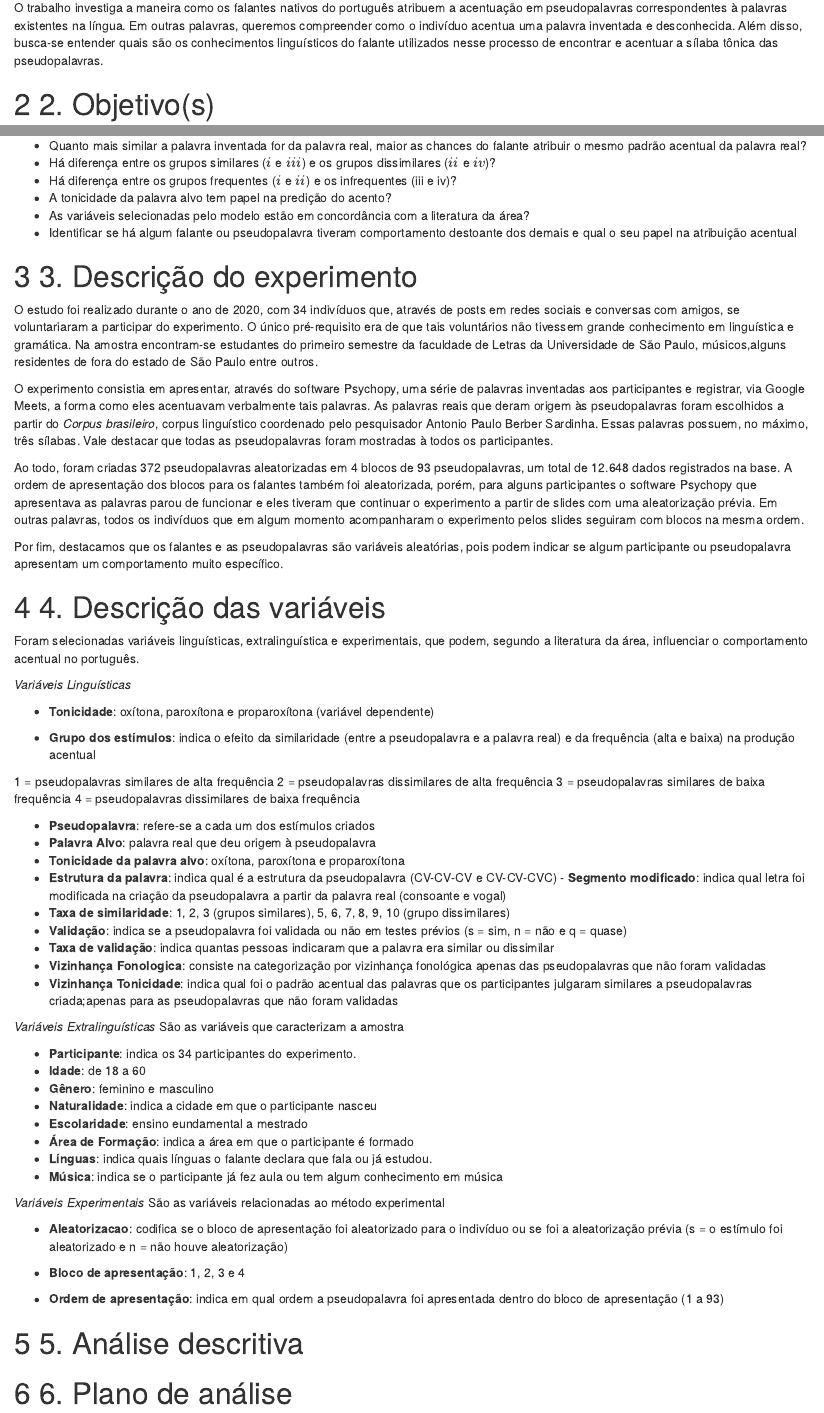
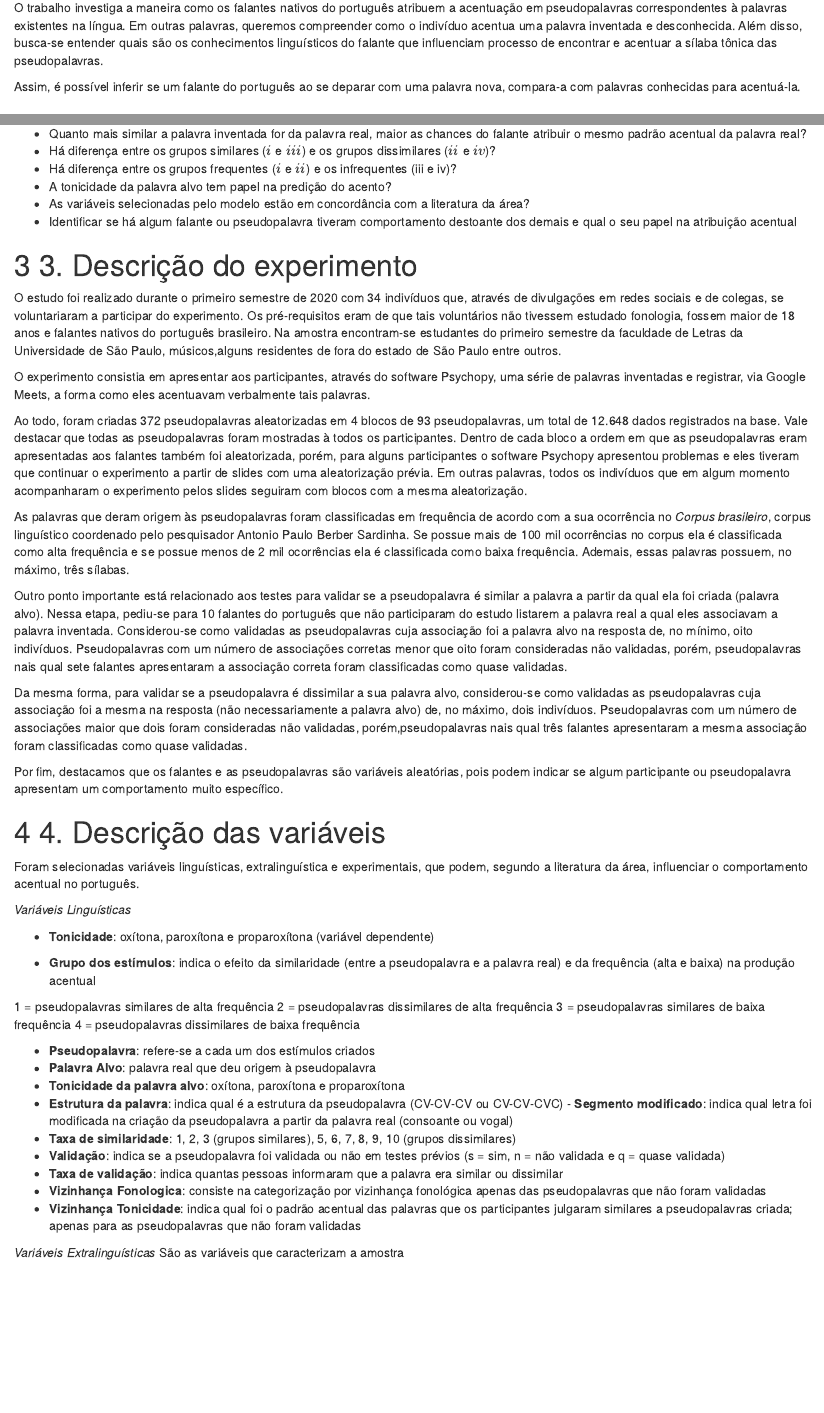
Before and after one commit to rmhirota/pseudopalavras, an R Markdown document (inst/book/01-introducao.Rmd): the page in a window 1100 px wide, from 250 px down, and a second part further down, joined at a grey line. Rendered offline with R 4.5, knitr and Pandoc, with nearby package versions; drawn as R Markdown's standard HTML page in place of the format the file asks for.

Commit message:
última att do dia

```diff
--- a/inst/book/01-introducao.Rmd
+++ b/inst/book/01-introducao.Rmd
@@ -5,7 +5,9 @@
 
 Logo, a área estuda os aspectos fonético, morfológico, sintático, semântico, social e psicológico no português brasileiro. Dentro disso, existe o conceito de _pseudopalavra_ que, de acordo com o dicionário de Priberan, é uma _"Sequência regular e pronunciável de  caracteres que não tem um significado numa língua, apesar de obedecer às regras ortográficas, morfológicas ou de pronúncia"_.
 
-O trabalho investiga a maneira como os falantes nativos do português atribuem a acentuação em pseudopalavras correspondentes à palavras existentes na língua. Em outras palavras, queremos compreender como o indivíduo acentua uma palavra inventada e desconhecida. Além disso, busca-se entender quais são os conhecimentos linguísticos do falante utilizados nesse processo de encontrar e acentuar a sílaba tônica das pseudopalavras.
+O trabalho investiga a maneira como os falantes nativos do português atribuem a acentuação em pseudopalavras correspondentes à palavras existentes na língua. Em outras palavras, queremos compreender como o indivíduo acentua uma palavra inventada e desconhecida. Além disso, busca-se entender quais são os conhecimentos linguísticos do falante que influenciam processo de encontrar e acentuar a sílaba tônica das pseudopalavras.
+
+Assim, é possível inferir se um falante do português ao se deparar com uma palavra nova, compara-a com palavras conhecidas para acentuá-la.
 
 
 # 2. Objetivo(s)
@@ -22,12 +24,17 @@
 
 # 3. Descrição do experimento
 
-O estudo foi realizado durante o ano de 2020, com 34 indivíduos que, através de posts em redes sociais e conversas com amigos, se voluntariaram a participar do experimento. O único pré-requisito era de que tais voluntários não tivessem grande conhecimento em linguística e gramática. Na amostra encontram-se estudantes do primeiro semestre da faculdade de Letras da Universidade de São Paulo, músicos,alguns residentes de fora do estado de São Paulo entre outros.
+O estudo foi realizado durante o primeiro semestre de 2020 com 34 indivíduos que, através de divulgações em redes sociais e de colegas, se voluntariaram a participar do experimento. Os pré-requisitos eram de que tais voluntários não tivessem estudado fonologia, fossem maior de 18 anos e falantes nativos do português brasileiro. Na amostra encontram-se estudantes do primeiro semestre da faculdade de Letras da Universidade de São Paulo, músicos,alguns residentes de fora do estado de São Paulo entre outros.
 
-O experimento consistia em apresentar, através do software Psychopy, uma série de palavras inventadas aos participantes e registrar, via Google Meets, a forma como eles acentuavam verbalmente tais palavras. As palavras reais que deram origem às pseudopalavras foram escolhidos a partir do _Corpus brasileiro_, corpus linguístico coordenado pelo pesquisador Antonio Paulo Berber Sardinha. Essas palavras possuem, no máximo, três sílabas.
-Vale destacar que todas as pseudopalavras foram mostradas à todos os participantes.
+O experimento consistia em apresentar aos participantes, através do software Psychopy, uma série de palavras inventadas e registrar, via Google Meets, a forma como eles acentuavam verbalmente tais palavras.
 
-Ao todo, foram criadas 372 pseudopalavras aleatorizadas em 4 blocos de 93 pseudopalavras, um total de 12.648 dados registrados na base. A ordem de apresentação dos blocos para os falantes também foi aleatorizada, porém, para alguns participantes o software Psychopy que apresentava as palavras parou de funcionar e eles tiveram que continuar o experimento a partir de slides com uma aleatorização prévia. Em outras palavras, todos os indivíduos que em algum momento acompanharam o experimento pelos slides seguiram com blocos na mesma ordem.
+Ao todo, foram criadas 372 pseudopalavras aleatorizadas em 4 blocos de 93 pseudopalavras, um total de 12.648 dados registrados na base. Vale destacar que todas as pseudopalavras foram mostradas à todos os participantes. Dentro de cada bloco a ordem em que as pseudopalavras eram apresentadas aos falantes também foi aleatorizada, porém, para alguns participantes o software Psychopy apresentou problemas e eles tiveram que continuar o experimento a partir de slides com uma aleatorização prévia. Em outras palavras, todos os indivíduos que em algum momento acompanharam o experimento pelos slides seguiram com blocos com a mesma aleatorização.
+
+As palavras que deram origem às pseudopalavras foram classificadas em frequência de acordo com a sua ocorrência no  _Corpus brasileiro_, corpus linguístico coordenado pelo pesquisador Antonio Paulo Berber Sardinha. Se possue mais de 100 mil ocorrências no corpus ela é classificada como alta frequência e se possue menos de 2 mil ocorrências ela é classificada como baixa frequência. Ademais, essas palavras possuem, no máximo, três sílabas.
+
+Outro ponto importante está relacionado aos testes para validar se a pseudopalavra é similar a palavra a partir da qual ela foi criada (palavra alvo). Nessa etapa, pediu-se para 10 falantes do português que não participaram do estudo listarem a palavra real a qual eles associavam a palavra inventada. Considerou-se como validadas as pseudopalavras cuja associação foi a palavra alvo na resposta de, no mínimo, oito indivíduos. Pseudopalavras com um número de associações corretas menor que oito foram consideradas não validadas, porém, pseudopalavras nais qual sete falantes apresentaram a associação correta foram classificadas como quase validadas.
+
+Da mesma forma, para validar se a pseudopalavra é dissimilar a sua palavra alvo, considerou-se como validadas as pseudopalavras cuja associação foi a mesma na resposta (não necessariamente a palavra alvo) de, no máximo, dois indivíduos. Pseudopalavras com um número de associações maior que dois foram consideradas não validadas, porém,pseudopalavras nais qual três falantes apresentaram a mesma associação foram classificadas como quase validadas.
 
 Por fim, destacamos que os falantes e as pseudopalavras são variáveis aleatórias, pois podem indicar se algum participante ou pseudopalavra apresentam um comportamento muito específico.
 
@@ -50,13 +57,13 @@
 - __Pseudopalavra__: refere-se a cada um dos estímulos criados
 - __Palavra Alvo__: palavra real que deu origem à pseudopalavra
 - __Tonicidade da palavra alvo__: oxítona, paroxítona e proparoxítona
-- __Estrutura da palavra__: indica qual é a estrutura da pseudopalavra (CV-CV-CV e CV-CV-CVC) - __Segmento modificado__: indica qual letra foi modificada na criação da pseudopalavra a partir da palavra real (consoante e vogal)
-- __Taxa de similaridade__: 1, 2, 3 (grupos similares), 5, 6, 7, 8, 9, 10 (grupo dissimilares)
+- __Estrutura da palavra__: indica qual é a estrutura da pseudopalavra (CV-CV-CV ou CV-CV-CVC) - __Segmento modificado__: indica qual letra foi modificada na criação da pseudopalavra a partir da palavra real (consoante ou vogal)
+- __Taxa de similaridade__: 1, 2, 3 (grupos similares), 5, 6, 7, 8, 9, 10 (grupos dissimilares)
 - __Validação__: indica se a pseudopalavra foi validada ou não em testes prévios
- (s = sim, n = não e q = quase)
-- __Taxa de validação__: indica quantas pessoas indicaram que a palavra era similar ou dissimilar
+ (s = sim, n = não validada e q = quase validada)
+- __Taxa de validação__: indica quantas pessoas informaram que a palavra era similar ou dissimilar
 - __Vizinhança Fonologica__: consiste na categorização por vizinhança fonológica apenas das pseudopalavras que não foram validadas
-- __Vizinhança Tonicidade__: indica qual foi o padrão acentual das palavras que os participantes julgaram similares a pseudopalavras criada;apenas para as pseudopalavras que não foram validadas
+- __Vizinhança Tonicidade__: indica qual foi o padrão acentual das palavras que os participantes julgaram similares a pseudopalavras criada; apenas para as pseudopalavras que não foram validadas
 
 
 _Variáveis Extralinguísticas_
@@ -67,8 +74,8 @@
 - __Gênero__: feminino e masculino
 - __Naturalidade__: indica a cidade em que o participante nasceu
 - __Escolaridade__: ensino eundamental a mestrado
-- __Área de Formação__: indica a área em que o participante é formado
-- __Línguas__: indica quais línguas o falante declara que fala ou já estudou.
+- __Área de Formação__: indica a área em que o participante é formado (0 = outros e 1 = letras)
+- __Línguas__: indica quais línguas o falante declara que fala ou já estudou. (categorizar ?)
 - __Música__: indica se o participante já fez aula ou tem algum conhecimento em música
 
 _Variáveis Experimentais_
```
